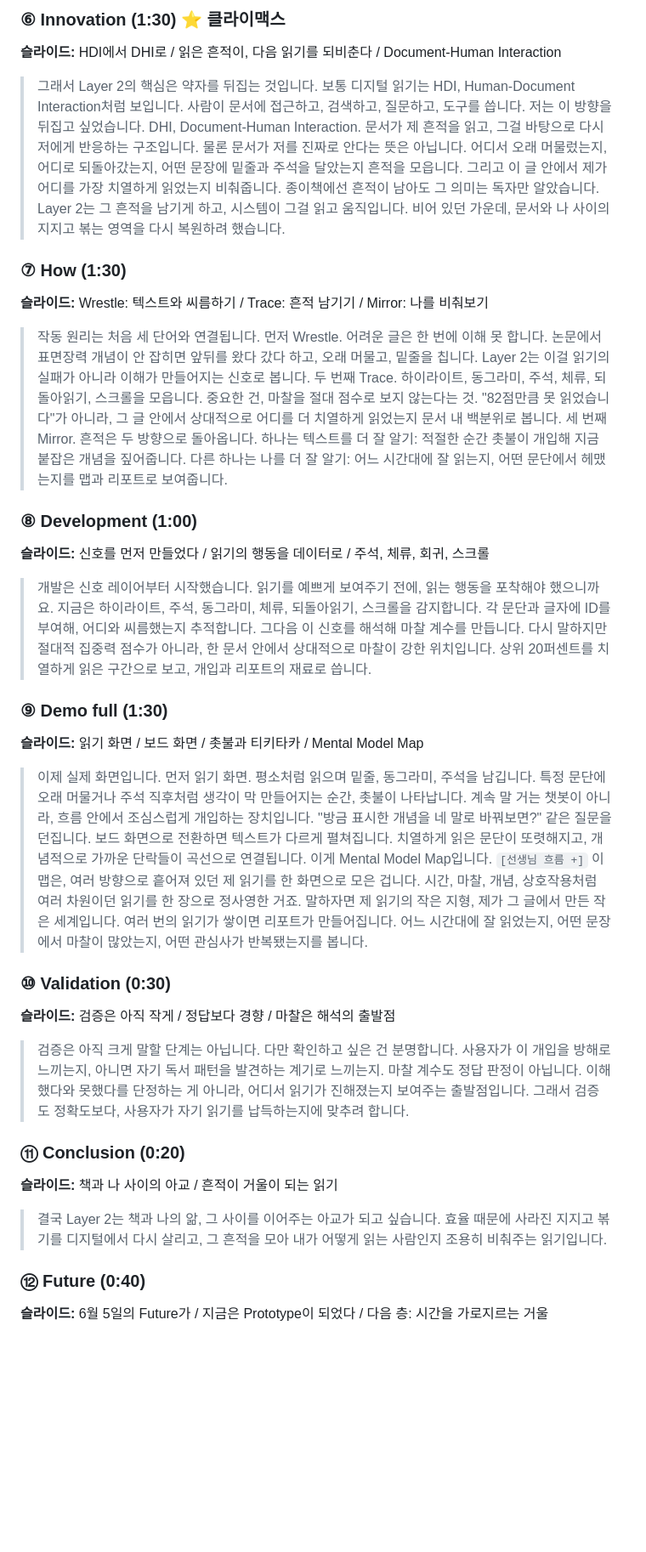
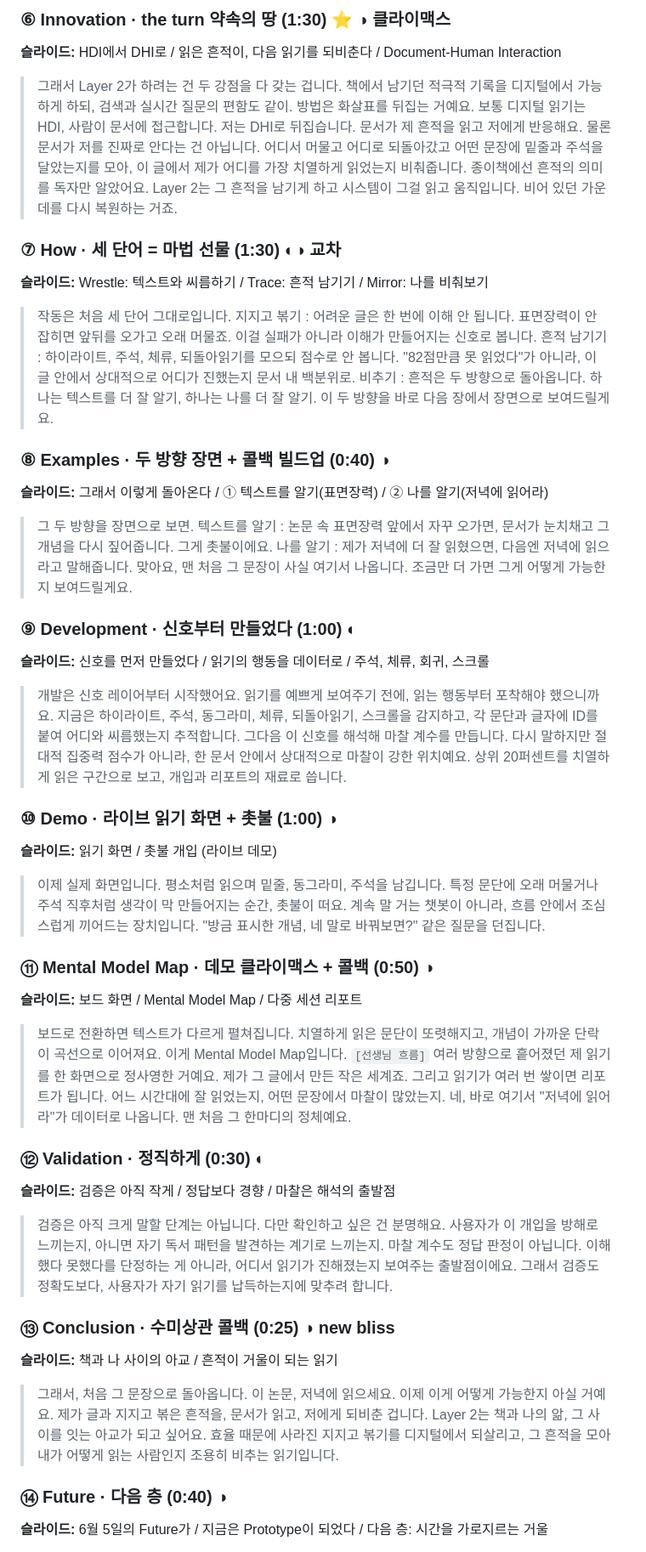
Before and after one commit to JeongYeju/Layer2, a Markdown page: docs/presentation/15일-script.md, the part around one of its changes. Shown at 85% size. GitHub-like rendering; blank space fills up the shorter version.

```diff
--- a/docs/presentation/15일-script.md
+++ b/docs/presentation/15일-script.md
@@ -49,43 +70,56 @@
 
-### ⑥ Innovation (1:30) ⭐ 클라이맥스
+### ⑥ Innovation · the turn 약속의 땅 (1:30) ⭐ ◑ 클라이맥스
 **슬라이드:** HDI에서 DHI로 / 읽은 흔적이, 다음 읽기를 되비춘다 / Document-Human Interaction
 
-> 그래서 Layer 2의 핵심은 약자를 뒤집는 것입니다. 보통 디지털 읽기는 HDI, Human-Document Interaction처럼 보입니다. 사람이 문서에 접근하고, 검색하고, 질문하고, 도구를 씁니다.
-> 저는 이 방향을 뒤집고 싶었습니다. DHI, Document-Human Interaction. 문서가 제 흔적을 읽고, 그걸 바탕으로 다시 저에게 반응하는 구조입니다.
-> 물론 문서가 저를 진짜로 안다는 뜻은 아닙니다. 어디서 오래 머물렀는지, 어디로 되돌아갔는지, 어떤 문장에 밑줄과 주석을 달았는지 흔적을 모읍니다. 그리고 이 글 안에서 제가 어디를 가장 치열하게 읽었는지 비춰줍니다.
-> 종이책에선 흔적이 남아도 그 의미는 독자만 알았습니다. Layer 2는 그 흔적을 남기게 하고, 시스템이 그걸 읽고 움직입니다. 비어 있던 가운데, 문서와 나 사이의 지지고 볶는 영역을 다시 복원하려 했습니다.
+> 그래서 Layer 2가 하려는 건 두 강점을 다 갖는 겁니다. 책에서 남기던 적극적 기록을 디지털에서 가능하게 하되, 검색과 실시간 질문의 편함도 같이.
+> 방법은 화살표를 뒤집는 거예요. 보통 디지털 읽기는 HDI, 사람이 문서에 접근합니다. 저는 DHI로 뒤집습니다. 문서가 제 흔적을 읽고 저에게 반응해요.
+> 물론 문서가 저를 진짜로 안다는 건 아닙니다. 어디서 머물고 어디로 되돌아갔고 어떤 문장에 밑줄과 주석을 달았는지를 모아, 이 글에서 제가 어디를 가장 치열하게 읽었는지 비춰줍니다.
+> 종이책에선 흔적의 의미를 독자만 알았어요. Layer 2는 그 흔적을 남기게 하고 시스템이 그걸 읽고 움직입니다. 비어 있던 가운데를 다시 복원하는 거죠.
 
-### ⑦ How (1:30)
+### ⑦ How · 세 단어 = 마법 선물 (1:30) ◐◑ 교차
 **슬라이드:** Wrestle: 텍스트와 씨름하기 / Trace: 흔적 남기기 / Mirror: 나를 비춰보기
 
-> 작동 원리는 처음 세 단어와 연결됩니다. 먼저 Wrestle. 어려운 글은 한 번에 이해 못 합니다. 논문에서 표면장력 개념이 안 잡히면 앞뒤를 왔다 갔다 하고, 오래 머물고, 밑줄을 칩니다. Layer 2는 이걸 읽기의 실패가 아니라 이해가 만들어지는 신호로 봅니다.
-> 두 번째 Trace. 하이라이트, 동그라미, 주석, 체류, 되돌아읽기, 스크롤을 모읍니다. 중요한 건, 마찰을 절대 점수로 보지 않는다는 것. "82점만큼 못 읽었습니다"가 아니라, 그 글 안에서 상대적으로 어디를 더 치열하게 읽었는지 문서 내 백분위로 봅니다.
-> 세 번째 Mirror. 흔적은 두 방향으로 돌아옵니다. 하나는 텍스트를 더 잘 알기: 적절한 순간 촛불이 개입해 지금 붙잡은 개념을 짚어줍니다. 다른 하나는 나를 더 잘 알기: 어느 시간대에 잘 읽는지, 어떤 문단에서 헤맸는지를 맵과 리포트로 보여줍니다.
+> 작동은 처음 세 단어 그대로입니다. 지지고 볶기 : 어려운 글은 한 번에 이해 안 됩니다. 표면장력이 안 잡히면 앞뒤를 오가고 오래 머물죠. 이걸 실패가 아니라 이해가 만들어지는 신호로 봅니다.
+> 흔적 남기기 : 하이라이트, 주석, 체류, 되돌아읽기를 모으되 점수로 안 봅니다. "82점만큼 못 읽었다"가 아니라, 이 글 안에서 상대적으로 어디가 진했는지 문서 내 백분위로.
+> 비추기 : 흔적은 두 방향으로 돌아옵니다. 하나는 텍스트를 더 잘 알기, 하나는 나를 더 잘 알기. 이 두 방향을 바로 다음 장에서 장면으로 보여드릴게요.
 
-### ⑧ Development (1:00)
+### ⑧ Examples · 두 방향 장면 + 콜백 빌드업 (0:40) ◑
+**슬라이드:** 그래서 이렇게 돌아온다 / ① 텍스트를 알기(표면장력) / ② 나를 알기(저녁에 읽어라)
+
+> 그 두 방향을 장면으로 보면. 텍스트를 알기 : 논문 속 표면장력 앞에서 자꾸 오가면, 문서가 눈치채고 그 개념을 다시 짚어줍니다. 그게 촛불이에요.
+> 나를 알기 : 제가 저녁에 더 잘 읽혔으면, 다음엔 저녁에 읽으라고 말해줍니다. 맞아요, 맨 처음 그 문장이 사실 여기서 나옵니다. 조금만 더 가면 그게 어떻게 가능한지 보여드릴게요.
+
+### ⑨ Development · 신호부터 만들었다 (1:00) ◐
 **슬라이드:** 신호를 먼저 만들었다 / 읽기의 행동을 데이터로 / 주석, 체류, 회귀, 스크롤
 
-> 개발은 신호 레이어부터 시작했습니다. 읽기를 예쁘게 보여주기 전에, 읽는 행동을 포착해야 했으니까요. 지금은 하이라이트, 주석, 동그라미, 체류, 되돌아읽기, 스크롤을 감지합니다. 각 문단과 글자에 ID를 부여해, 어디와 씨름했는지 추적합니다.
-> 그다음 이 신호를 해석해 마찰 계수를 만듭니다. 다시 말하지만 절대적 집중력 점수가 아니라, 한 문서 안에서 상대적으로 마찰이 강한 위치입니다. 상위 20퍼센트를 치열하게 읽은 구간으로 보고, 개입과 리포트의 재료로 씁니다.
+> 개발은 신호 레이어부터 시작했어요. 읽기를 예쁘게 보여주기 전에, 읽는 행동부터 포착해야 했으니까요. 지금은 하이라이트, 주석, 동그라미, 체류, 되돌아읽기, 스크롤을 감지하고, 각 문단과 글자에 ID를 붙여 어디와 씨름했는지 추적합니다.
+> 그다음 이 신호를 해석해 마찰 계수를 만듭니다. 다시 말하지만 절대적 집중력 점수가 아니라, 한 문서 안에서 상대적으로 마찰이 강한 위치예요. 상위 20퍼센트를 치열하게 읽은 구간으로 보고, 개입과 리포트의 재료로 씁니다.
 
-### ⑨ Demo full (1:30)
-**슬라이드:** 읽기 화면 / 보드 화면 / 촛불과 티키타카 / Mental Model Map
+### ⑩ Demo · 라이브 읽기 화면 + 촛불 (1:00) ◑
+**슬라이드:** 읽기 화면 / 촛불 개입 (라이브 데모)
 
-> 이제 실제 화면입니다. 먼저 읽기 화면. 평소처럼 읽으며 밑줄, 동그라미, 주석을 남깁니다. 특정 문단에 오래 머물거나 주석 직후처럼 생각이 막 만들어지는 순간, 촛불이 나타납니다. 계속 말 거는 챗봇이 아니라, 흐름 안에서 조심스럽게 개입하는 장치입니다. "방금 표시한 개념을 네 말로 바꿔보면?" 같은 질문을 던집니다.
-> 보드 화면으로 전환하면 텍스트가 다르게 펼쳐집니다. 치열하게 읽은 문단이 또렷해지고, 개념적으로 가까운 단락들이 곡선으로 연결됩니다. 이게 Mental Model Map입니다.
-> `[선생님 흐름 +]` 이 맵은, 여러 방향으로 흩어져 있던 제 읽기를 한 화면으로 모은 겁니다. 시간, 마찰, 개념, 상호작용처럼 여러 차원이던 읽기를 한 장으로 정사영한 거죠. 말하자면 제 읽기의 작은 지형, 제가 그 글에서 만든 작은 세계입니다.
-> 여러 번의 읽기가 쌓이면 리포트가 만들어집니다. 어느 시간대에 잘 읽었는지, 어떤 문장에서 마찰이 많았는지, 어떤 관심사가 반복됐는지를 봅니다.
+> 이제 실제 화면입니다. 평소처럼 읽으며 밑줄, 동그라미, 주석을 남깁니다. 특정 문단에 오래 머물거나 주석 직후처럼 생각이 막 만들어지는 순간, 촛불이 떠요.
+> 계속 말 거는 챗봇이 아니라, 흐름 안에서 조심스럽게 끼어드는 장치입니다. "방금 표시한 개념, 네 말로 바꿔보면?" 같은 질문을 던집니다.
 
-### ⑩ Validation (0:30)
+### ⑪ Mental Model Map · 데모 클라이맥스 + 콜백 (0:50) ◑
+**슬라이드:** 보드 화면 / Mental Model Map / 다중 세션 리포트
+
+> 보드로 전환하면 텍스트가 다르게 펼쳐집니다. 치열하게 읽은 문단이 또렷해지고, 개념이 가까운 단락이 곡선으로 이어져요. 이게 Mental Model Map입니다.
+> `[선생님 흐름]` 여러 방향으로 흩어졌던 제 읽기를 한 화면으로 정사영한 거예요. 제가 그 글에서 만든 작은 세계죠.
+> 그리고 읽기가 여러 번 쌓이면 리포트가 됩니다. 어느 시간대에 잘 읽었는지, 어떤 문장에서 마찰이 많았는지. 네, 바로 여기서 "저녁에 읽어라"가 데이터로 나옵니다. 맨 처음 그 한마디의 정체예요.
+
+### ⑫ Validation · 정직하게 (0:30) ◐
 **슬라이드:** 검증은 아직 작게 / 정답보다 경향 / 마찰은 해석의 출발점
 
-> 검증은 아직 크게 말할 단계는 아닙니다. 다만 확인하고 싶은 건 분명합니다. 사용자가 이 개입을 방해로 느끼는지, 아니면 자기 독서 패턴을 발견하는 계기로 느끼는지. 마찰 계수도 정답 판정이 아닙니다. 이해했다와 못했다를 단정하는 게 아니라, 어디서 읽기가 진해졌는지 보여주는 출발점입니다. 그래서 검증도 정확도보다, 사용자가 자기 읽기를 납득하는지에 맞추려 합니다.
+> 검증은 아직 크게 말할 단계는 아닙니다. 다만 확인하고 싶은 건 분명해요. 사용자가 이 개입을 방해로 느끼는지, 아니면 자기 독서 패턴을 발견하는 계기로 느끼는지.
+> 마찰 계수도 정답 판정이 아닙니다. 이해했다 못했다를 단정하는 게 아니라, 어디서 읽기가 진해졌는지 보여주는 출발점이에요. 그래서 검증도 정확도보다, 사용자가 자기 읽기를 납득하는지에 맞추려 합니다.
 
-### ⑪ Conclusion (0:20)
+### ⑬ Conclusion · 수미상관 콜백 (0:25) ◑ new bliss
 **슬라이드:** 책과 나 사이의 아교 / 흔적이 거울이 되는 읽기
 
-> 결국 Layer 2는 책과 나의 앎, 그 사이를 이어주는 아교가 되고 싶습니다. 효율 때문에 사라진 지지고 볶기를 디지털에서 다시 살리고, 그 흔적을 모아 내가 어떻게 읽는 사람인지 조용히 비춰주는 읽기입니다.
+> 그래서, 처음 그 문장으로 돌아옵니다. 이 논문, 저녁에 읽으세요. 이제 이게 어떻게 가능한지 아실 거예요. 제가 글과 지지고 볶은 흔적을, 문서가 읽고, 저에게 되비춘 겁니다.
+> Layer 2는 책과 나의 앎, 그 사이를 잇는 아교가 되고 싶어요. 효율 때문에 사라진 지지고 볶기를 디지털에서 되살리고, 그 흔적을 모아 내가 어떻게 읽는 사람인지 조용히 비추는 읽기입니다.
 
-### ⑫ Future (0:40)
+### ⑭ Future · 다음 층 (0:40) ◑
 **슬라이드:** 6월 5일의 Future가 / 지금은 Prototype이 되었다 / 다음 층: 시간을 가로지르는 거울
 
```
Also changed, not shown: other parts of docs/presentation/15일-script.md (+49 -27 lines).
